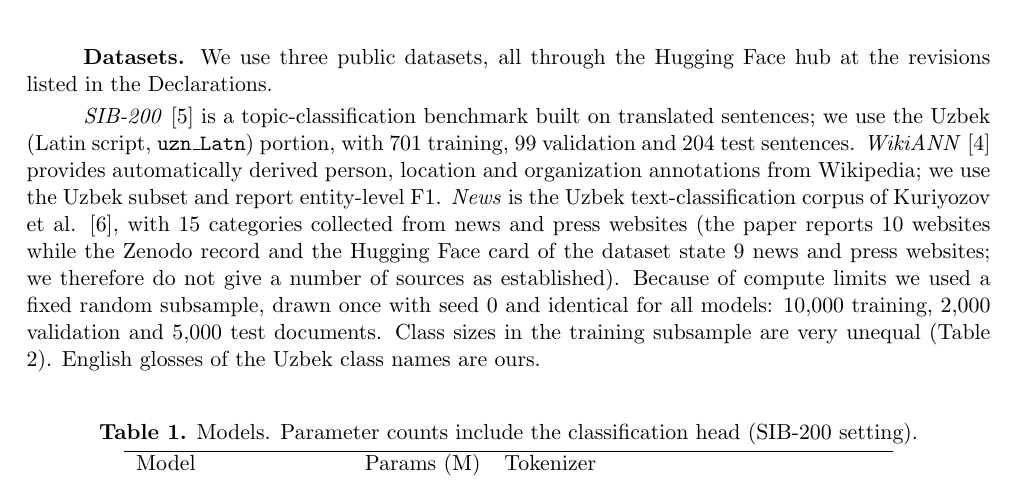
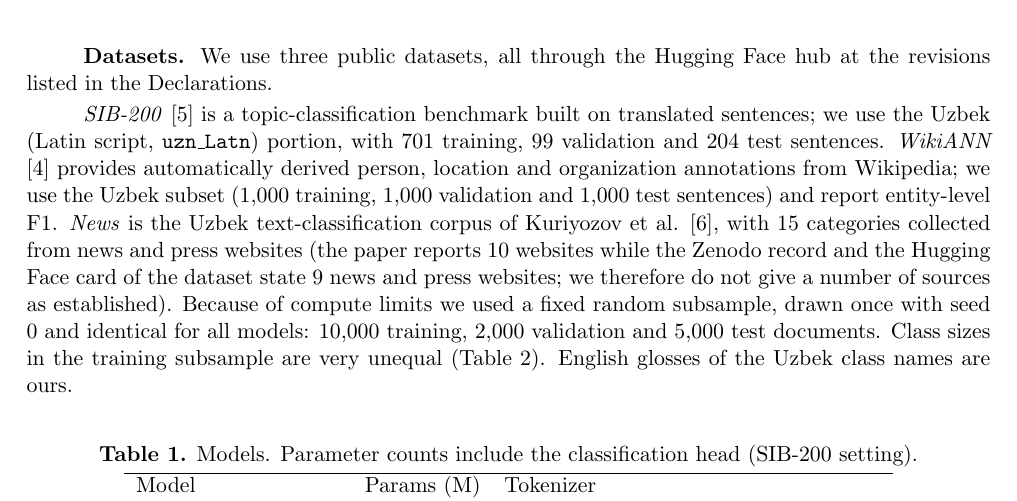
Before and after one commit to RJalol/uz-encoder-benchmark, a LaTeX book (paper/paper.tex): part of page 2 of 8, cut so that both start at the same text. Compiled offline with pdfLaTeX.

Commit message:
Paper: add WikiANN-uz split sizes
Co-Authored-By: Claude Sonnet 5.5 <noreply@anthropic.com>
Claude-Session: https://claude.ai/code/session_01NdUbDKmHZ3KN46eJ1QHEyr

```diff
--- a/paper/paper.tex
+++ b/paper/paper.tex
@@ -94,7 +94,7 @@ Tokenizer quality is known to matter for multilingual models [3], and annotation
 
 \textbf{Datasets.} We use three public datasets, all through the Hugging Face hub at the revisions listed in the Declarations.
 
-\emph{SIB-200} [5] is a topic-classification benchmark built on translated sentences; we use the Uzbek (Latin script, \texttt{uzn\_Latn}) portion, with 701 training, 99 validation and 204 test sentences. \emph{WikiANN} [4] provides automatically derived person, location and organization annotations from Wikipedia; we use the Uzbek subset and report entity-level F1. \emph{News} is the Uzbek text-classification corpus of Kuriyozov et al. [6], with 15 categories collected from news and press websites (the paper reports 10 websites while the Zenodo record and the Hugging Face card of the dataset state 9 news and press websites; we therefore do not give a number of sources as established). Because of compute limits we used a fixed random subsample, drawn once with seed 0 and identical for all models: 10,000 training, 2,000 validation and 5,000 test documents. Class sizes in the training subsample are very unequal (Table 2). English glosses of the Uzbek class names are ours.
+\emph{SIB-200} [5] is a topic-classification benchmark built on translated sentences; we use the Uzbek (Latin script, \texttt{uzn\_Latn}) portion, with 701 training, 99 validation and 204 test sentences. \emph{WikiANN} [4] provides automatically derived person, location and organization annotations from Wikipedia; we use the Uzbek subset (1,000 training, 1,000 validation and 1,000 test sentences) and report entity-level F1. \emph{News} is the Uzbek text-classification corpus of Kuriyozov et al. [6], with 15 categories collected from news and press websites (the paper reports 10 websites while the Zenodo record and the Hugging Face card of the dataset state 9 news and press websites; we therefore do not give a number of sources as established). Because of compute limits we used a fixed random subsample, drawn once with seed 0 and identical for all models: 10,000 training, 2,000 validation and 5,000 test documents. Class sizes in the training subsample are very unequal (Table 2). English glosses of the Uzbek class names are ours.
 
 \begin{center}
 \textbf{Table 1.} Models. Parameter counts include the classification head (SIB-200 setting).\\[2pt]
```
Also changed, not shown: paper/template_body.tex (+1 -1 lines), paper/paper.pdf.
